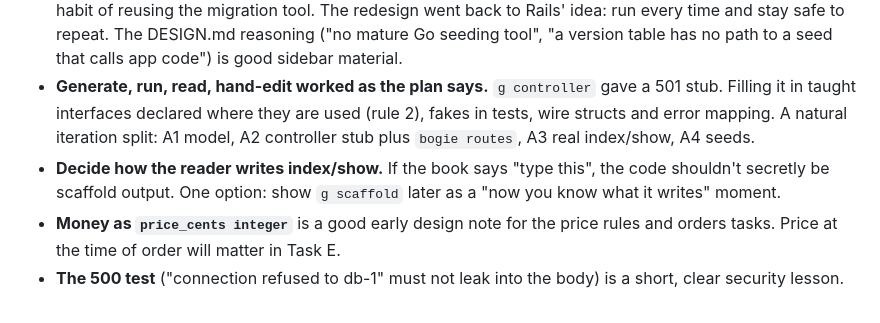
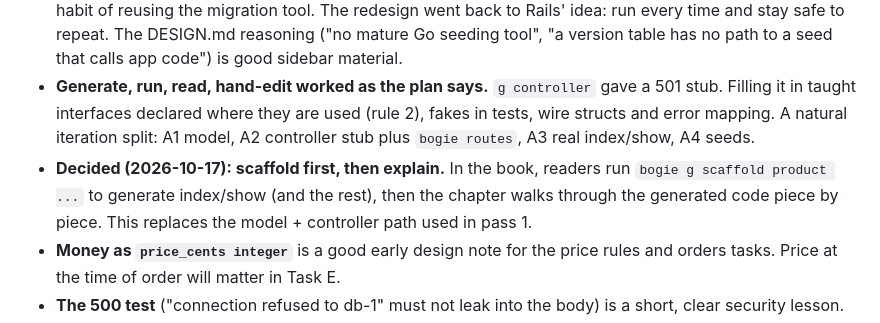
Before and after one commit to bogie-go/zero-to-production, a Markdown page: docs/build-notes.md, the part around the change. GitHub-like rendering.

Commit message:
update build-note

```diff
--- a/docs/build-notes.md
+++ b/docs/build-notes.md
@@ -80,7 +80,7 @@ Hand-written, or hand-edited after generation:
 - **The upgrade story is a chapter moment.** Twice in one day the framework changed under the app (v0.2.5, then v0.2.6), and `app:update` carried the app across. Readers will meet this in real life. Showing a `bogie.toml` version bump plus a merge is honest and useful.
 - **Seeds show "Borrow the idea from Rails, write it the Go way" well.** The first version followed the Go habit of reusing the migration tool. The redesign went back to Rails' idea: run every time and stay safe to repeat. The DESIGN.md reasoning ("no mature Go seeding tool", "a version table has no path to a seed that calls app code") is good sidebar material.
 - **Generate, run, read, hand-edit worked as the plan says.** `g controller` gave a 501 stub. Filling it in taught interfaces declared where they are used (rule 2), fakes in tests, wire structs and error mapping. A natural iteration split: A1 model, A2 controller stub plus `bogie routes`, A3 real index/show, A4 seeds.
-- **Decide how the reader writes index/show.** If the book says "type this", the code shouldn't secretly be scaffold output. One option: show `g scaffold` later as a "now you know what it writes" moment.
+- **Decided (2026-10-17): scaffold first, then explain.** In the book, readers run `bogie g scaffold product ...` to generate index/show (and the rest), then the chapter walks through the generated code piece by piece. This replaces the model + controller path used in pass 1.
 - **Money as `price_cents integer`** is a good early design note for the price rules and orders tasks. Price at the time of order will matter in Task E.
 - **The 500 test** ("connection refused to db-1" must not leak into the body) is a short, clear security lesson.
 - **The UI decision moved from Svelte to Alpine.js in `public/`** to keep the "no Node" promise. That probably set up the static file work in Bogie v0.2.7.
```
